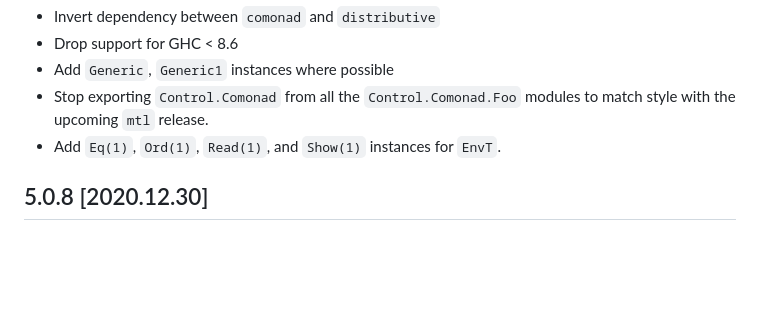
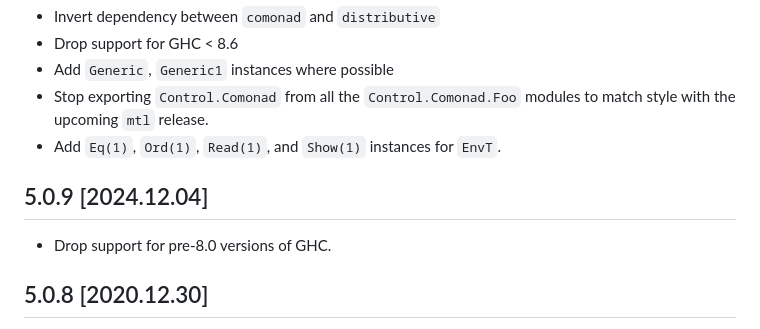
Before and after one commit to ekmett/comonad, a Markdown page: CHANGELOG.md, the part around the change. Rendered like a GitHub page; blank space fills up the shorter version.

Commit message:
Forward-port 5.0.9 CHANGELOG entry

```diff
--- a/CHANGELOG.md
+++ b/CHANGELOG.md
@@ -6,6 +6,10 @@
 * Stop exporting `Control.Comonad` from all the `Control.Comonad.Foo` modules
   to match style with the upcoming `mtl` release.
 * Add `Eq(1)`, `Ord(1)`, `Read(1)`, and `Show(1)` instances for `EnvT`.
+
+5.0.9 [2024.12.04]
+------------------
+* Drop support for pre-8.0 versions of GHC.
 
 5.0.8 [2020.12.30]
 -----------------
```
